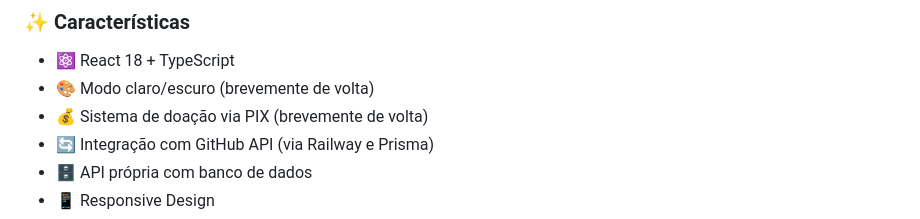
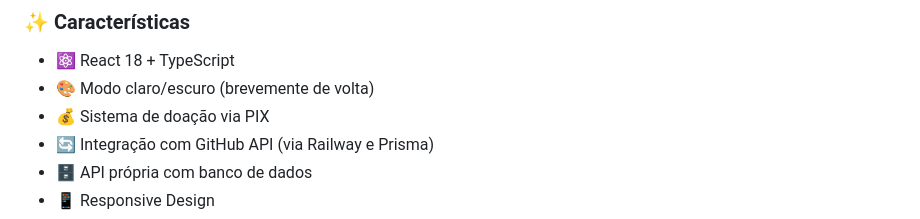
Before and after one commit to clcmo/clcmo.github.io, a Markdown page: docs/README.md, the part around the change. Drawn GitHub-style.

```diff
--- a/docs/README.md
+++ b/docs/README.md
@@ -16,7 +16,7 @@ Site pessoal e portfólio profissional desenvolvido com TypeScript, CSS moderno,
 
 - ⚛️ React 18 + TypeScript
 - 🎨 Modo claro/escuro (brevemente de volta)
-- 💰 Sistema de doação via PIX (brevemente de volta)
+- 💰 Sistema de doação via PIX
 - 🔄 Integração com GitHub API (via Railway e Prisma)
 - 🗄️ API própria com banco de dados
 - 📱 Responsive Design
```
